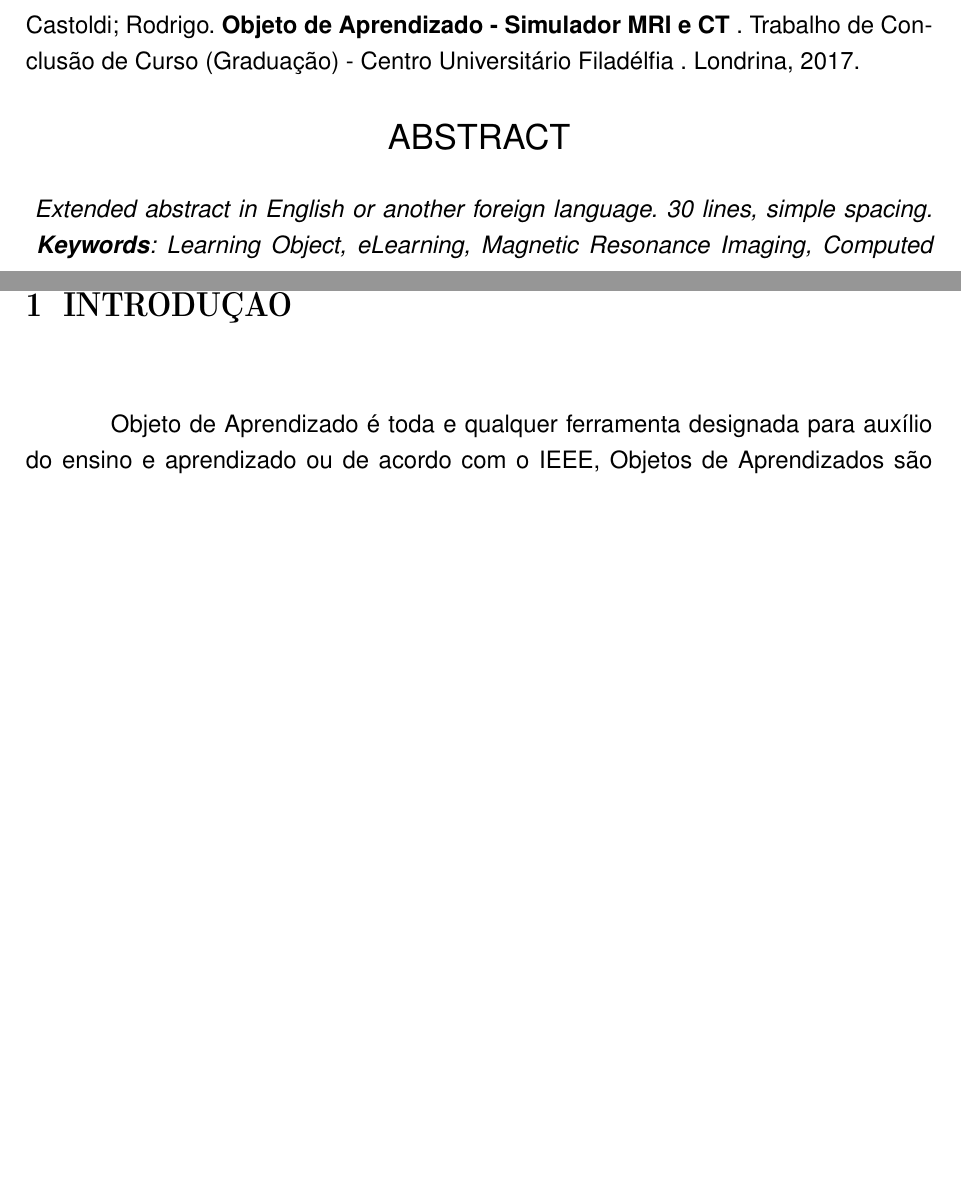
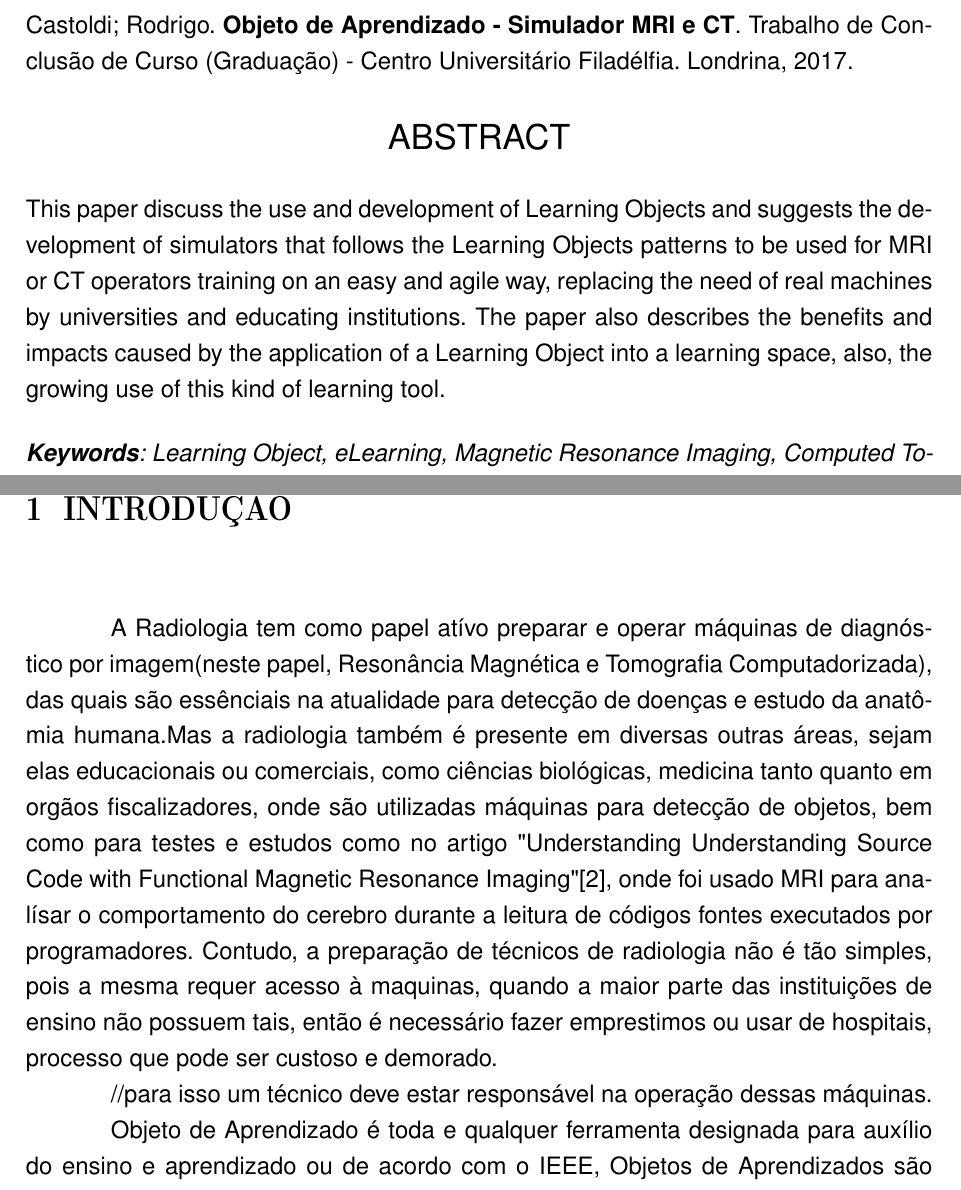
Before and after one commit to LaConcha/TCC, a LaTeX thesis (Modelo-TCC-UniFil/latex/monografia.tex): two parts of pages 8 and 10 of 18 before the commit and two parts of pages 8 and 10 of 17 after it, joined at a grey line, cut so that both start at the same text, the shorter picture padded with empty space. The pictures show the PDF file Modelo-TCC-UniFil/latex/monografia.pdf that the author committed with the source.

Commit message:
Editado monografia e referencias

```diff
--- a/Modelo-TCC-UniFil/latex/monografia.tex
+++ b/Modelo-TCC-UniFil/latex/monografia.tex
@@ -140,10 +140,10 @@ Este artigo discute o uso e desenvolvimento de Objetos de Aprendizado e propõem
 \begin{resumo}[Abstract]
 \begin{otherlanguage*}{english}
 	%%Write your abstract in foreign language here%%
+This paper discuss the use and development of Learning Objects and suggests the development of simulators that follows the Learning Objects patterns to be used for MRI or CT operators training on an easy and agile way, replacing the need of real machines by universities and educating institutions. The paper also describes the benefits and impacts caused by the application of a Learning Object into a learning space, also, the growing use of this kind of learning tool.
 \emph{
-Extended abstract in English or another foreign language. 30 lines, simple spacing.
 }
-\vspace{\onelineskip}
+\vspace{\onelineskip}\\
 \noindent
 	%%Add the keywords after the colon '':''%%
 \emph{
@@ -182,7 +182,10 @@ Extended abstract in English or another foreign language. 30 lines, simple spaci
 \chapter{Introdução}
 
 %Funcionalidade da Radiologia em geral%
-A Radiologia tem como papel atívo preparar e operar máquinas de diagnóstico por imagem(neste papel, Resonância Magnética e Tomografia Computadorizada), das quais são essênciais na atualidadwe para detecção de doenças e entendimento da anatômia humana.Também é útilizada em outras áreas, como industrial e engenharia
+A Radiologia tem como papel atívo preparar e operar máquinas de diagnóstico por imagem(neste papel, Resonância Magnética e Tomografia Computadorizada), das quais são essênciais na atualidade para detecção de doenças e estudo da anatômia humana.Mas a radiologia também é presente em diversas outras áreas, sejam elas educacionais ou comerciais, como ciências biológicas, medicina tanto quanto em orgãos fiscalizadores, onde são utilizadas máquinas para detecção de objetos, bem como para testes e estudos como no artigo "Understanding Understanding Source Code with Functional Magnetic Resonance Imaging"[2], onde foi usado MRI para analísar o comportamento do cerebro durante a leitura de códigos fontes executados por programadores.
+Contudo, a preparação de técnicos de radiologia não é tão simples, pois a mesma requer acesso à maquinas, quando a maior parte das instituições de ensino não possuem tais, então é necessário fazer emprestimos ou usar de hospitais, processo que pode ser custoso e demorado.
+
+//para isso um técnico deve estar responsável na operação dessas máquinas.
 
 %Resumo de Objeto de aprendizado%
 Objeto de Aprendizado é toda e qualquer ferramenta designada para auxílio do ensino e aprendizado ou de acordo com o IEEE, Objetos de Aprendizados são definidos como "Qualquer entidade, digital ou não digital, que podem ser usadas para aprendizado, educação ou treinamento."[1] e apesar do termo existir a mais de 50 anos, tais ferramentas estão em ascensão, na tentativa de aplicar o aprendizado personalizado com a tecnologia adaptável dos Objetos de Aprendizado. %Diferencial da proposta%
```
Also changed, not shown: Modelo-TCC-UniFil/latex/monografia.pdf, Modelo-TCC-UniFil/latex/monografia.tex (8 more changed lines), 4 other files.
